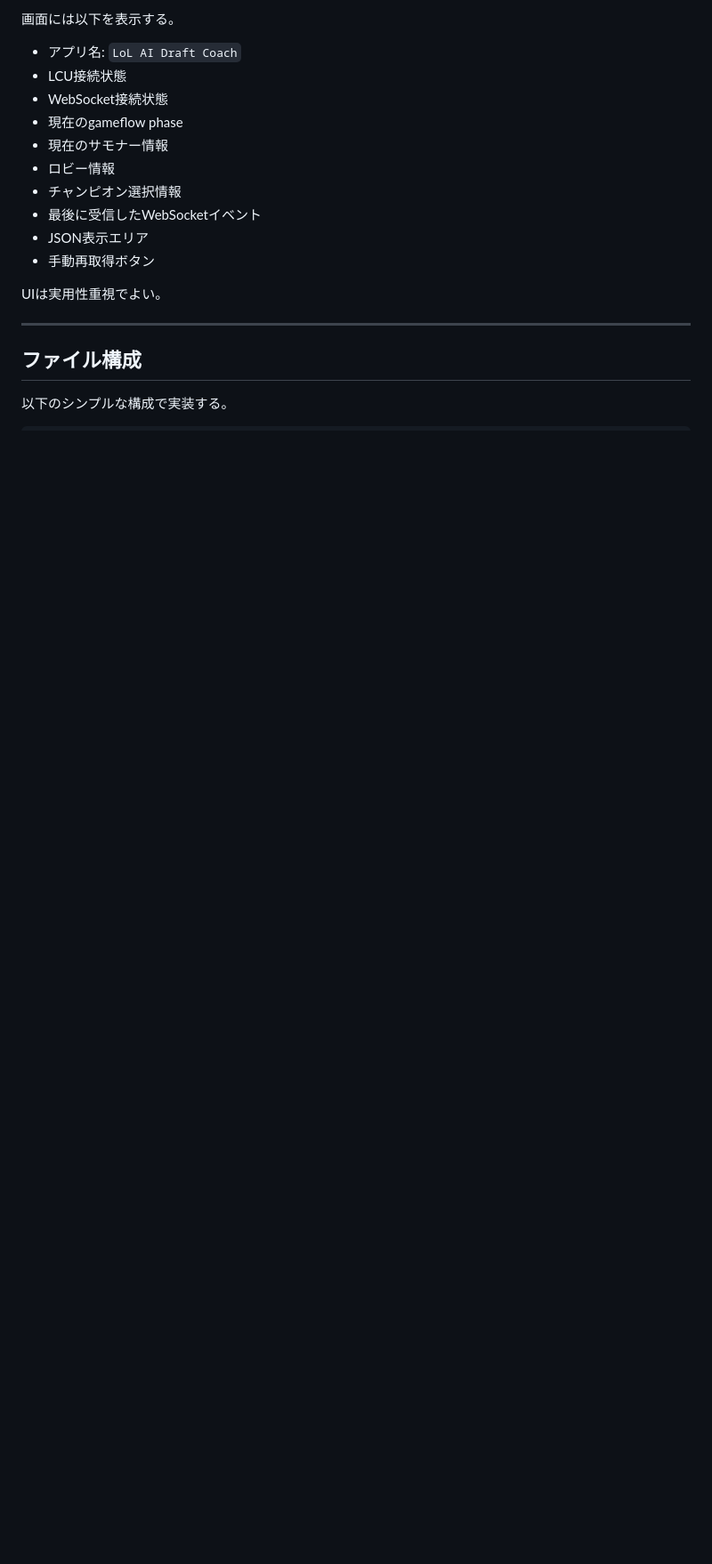
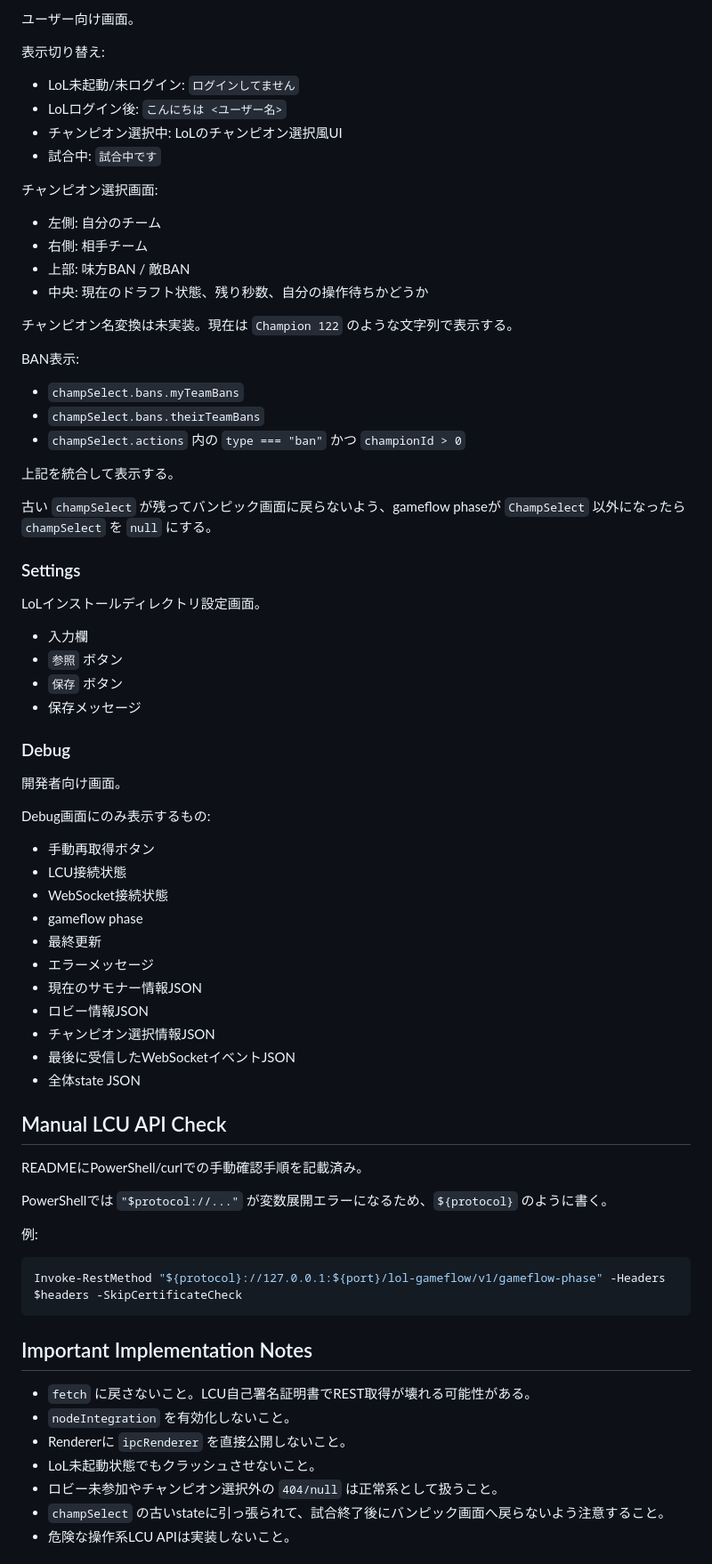
Before and after one commit to kyuu090/lol-ai-ban-pick, a Markdown page: AGENTS_CONTEXT.md, the part around one of its changes. Shown at 89% size. GitHub-like rendering; blank space fills up the shorter version.

````diff
--- a/AGENTS_CONTEXT.md
+++ b/AGENTS_CONTEXT.md
@@ -156,21 +226,78 @@ REST API接続ではBasic認証を使用する。
 
-画面には以下を表示する。
+ユーザー向け画面。
 
-- アプリ名: `LoL AI Draft Coach`
+表示切り替え:
+
+- LoL未起動/未ログイン: `ログインしてません`
+- LoLログイン後: `こんにちは <ユーザー名>`
+- チャンピオン選択中: LoLのチャンピオン選択風UI
+- 試合中: `試合中です`
+
+チャンピオン選択画面:
+
+- 左側: 自分のチーム
+- 右側: 相手チーム
+- 上部: 味方BAN / 敵BAN
+- 中央: 現在のドラフト状態、残り秒数、自分の操作待ちかどうか
+
+チャンピオン名変換は未実装。現在は `Champion 122` のような文字列で表示する。
+
+BAN表示:
+
+- `champSelect.bans.myTeamBans`
+- `champSelect.bans.theirTeamBans`
+- `champSelect.actions` 内の `type === "ban"` かつ `championId > 0`
+
+上記を統合して表示する。
+
+古い `champSelect` が残ってバンピック画面に戻らないよう、gameflow phaseが `ChampSelect` 以外になったら `champSelect` を `null` にする。
+
+### Settings
+
+LoLインストールディレクトリ設定画面。
+
+- 入力欄
+- `参照` ボタン
+- `保存` ボタン
+- 保存メッセージ
+
+### Debug
+
+開発者向け画面。
+
+Debug画面にのみ表示するもの:
+
+- 手動再取得ボタン
 - LCU接続状態
 - WebSocket接続状態
-- 現在のgameflow phase
-- 現在のサモナー情報
-- ロビー情報
-- チャンピオン選択情報
-- 最後に受信したWebSocketイベント
-- JSON表示エリア
-- 手動再取得ボタン
+- gameflow phase
+- 最終更新
+- エラーメッセージ
+- 現在のサモナー情報JSON
+- ロビー情報JSON
+- チャンピオン選択情報JSON
+- 最後に受信したWebSocketイベントJSON
+- 全体state JSON
 
-UIは実用性重視でよい。
+## Manual LCU API Check
 
----
+READMEにPowerShell/curlでの手動確認手順を記載済み。
 
-## ファイル構成
+PowerShellでは `"$protocol://..."` が変数展開エラーになるため、`${protocol}` のように書く。
 
-以下のシンプルな構成で実装する。
+例:
+
+```powershell
+Invoke-RestMethod "${protocol}://127.0.0.1:${port}/lol-gameflow/v1/gameflow-phase" -Headers $headers -SkipCertificateCheck
+```
+
+## Important Implementation Notes
+
+- `fetch` に戻さないこと。LCU自己署名証明書でREST取得が壊れる可能性がある。
+- `nodeIntegration` を有効化しないこと。
+- Rendererに `ipcRenderer` を直接公開しないこと。
+- LoL未起動状態でもクラッシュさせないこと。
+- ロビー未参加やチャンピオン選択外の `404/null` は正常系として扱うこと。
+- `champSelect` の古いstateに引っ張られて、試合終了後にバンピック画面へ戻らないよう注意すること。
+- 危険な操作系LCU APIは実装しないこと。
+
````
Also changed, not shown: other parts of AGENTS_CONTEXT.md (+188 -202 lines).
